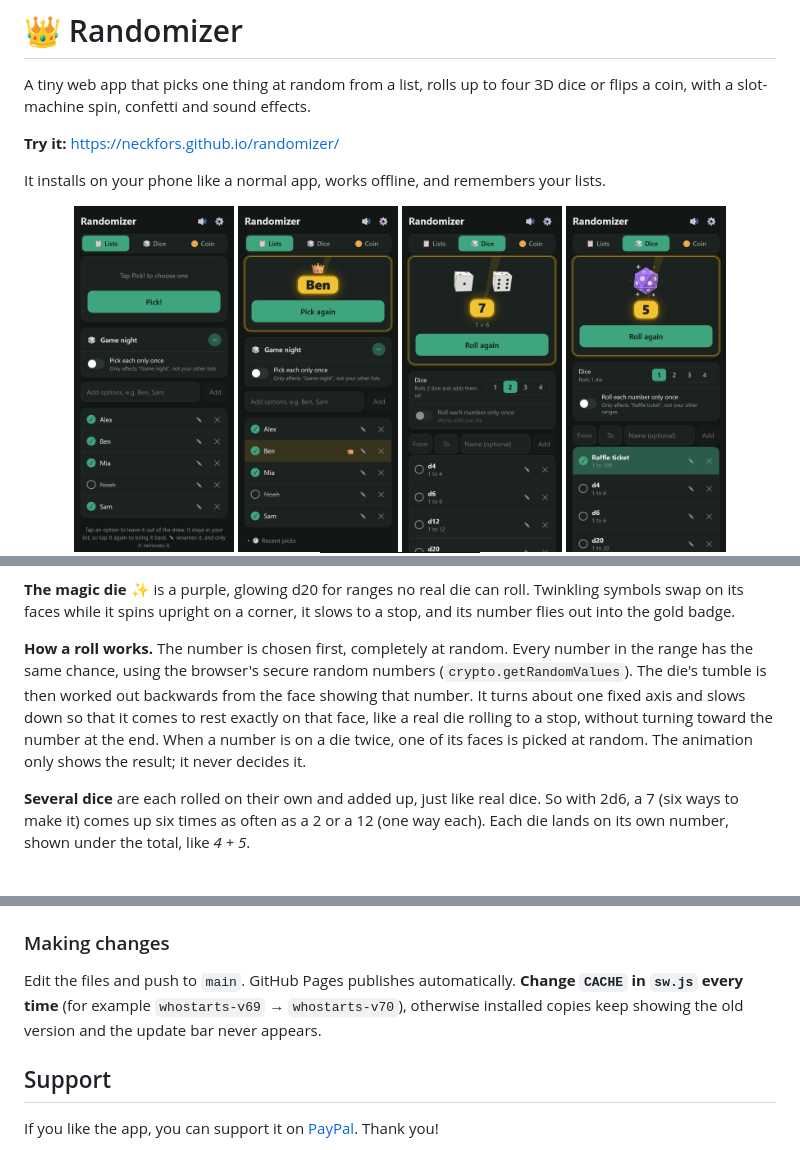
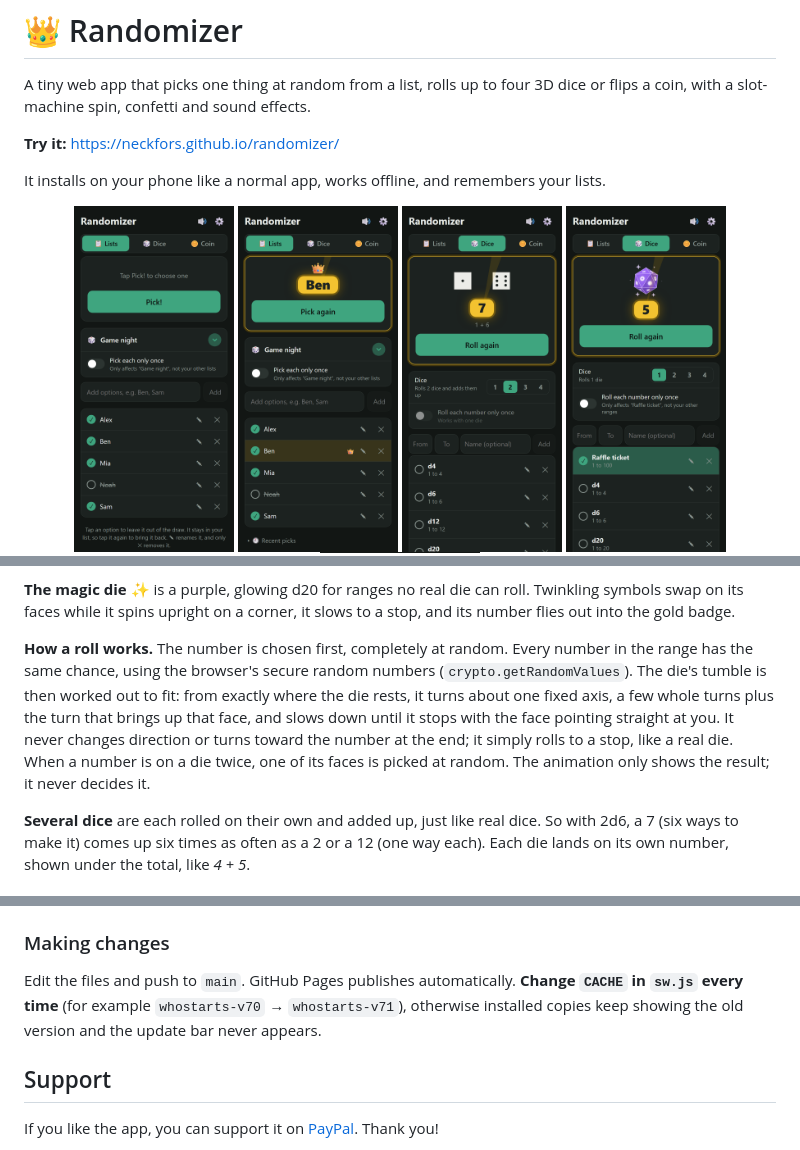
Before and after one commit to neckfors/randomizer, a Markdown page: README.md, 3 parts joined by grey strips. GitHub-like rendering; pictures changed too: screenshots/dice.png.

```diff
--- a/README.md
+++ b/README.md
@@ -87,7 +87,7 @@ Like real dice, opposite faces add up to the same total (1 and 6, 2 and 5, 3 and
 
 **The magic die ✨** is a purple, glowing d20 for ranges no real die can roll. Twinkling symbols swap on its faces while it spins upright on a corner, it slows to a stop, and its number flies out into the gold badge.
 
-**How a roll works.** The number is chosen first, completely at random. Every number in the range has the same chance, using the browser's secure random numbers (`crypto.getRandomValues`). The die's tumble is then worked out backwards from the face showing that number. It turns about one fixed axis and slows down so that it comes to rest exactly on that face, like a real die rolling to a stop, without turning toward the number at the end. When a number is on a die twice, one of its faces is picked at random. The animation only shows the result; it never decides it.
+**How a roll works.** The number is chosen first, completely at random. Every number in the range has the same chance, using the browser's secure random numbers (`crypto.getRandomValues`). The die's tumble is then worked out to fit: from exactly where the die rests, it turns about one fixed axis, a few whole turns plus the turn that brings up that face, and slows down until it stops with the face pointing straight at you. It never changes direction or turns toward the number at the end; it simply rolls to a stop, like a real die. When a number is on a die twice, one of its faces is picked at random. The animation only shows the result; it never decides it.
 
 **Several dice** are each rolled on their own and added up, just like real dice. So with 2d6, a 7 (six ways to make it) comes up six times as often as a 2 or a 12 (one way each). Each die lands on its own number, shown under the total, like *4 + 5*.
 
@@ -154,7 +154,7 @@ Plain HTML, CSS and JavaScript, with no build step or dependencies.
 ### Making changes
 
 Edit the files and push to `main`. GitHub Pages publishes automatically.
-**Change `CACHE` in `sw.js` every time** (for example `whostarts-v69` → `whostarts-v70`), otherwise installed copies keep showing the old version and the update bar never appears.
+**Change `CACHE` in `sw.js` every time** (for example `whostarts-v70` → `whostarts-v71`), otherwise installed copies keep showing the old version and the update bar never appears.
 
 ## Support
 
```
Also changed, not shown: 2 other files.
